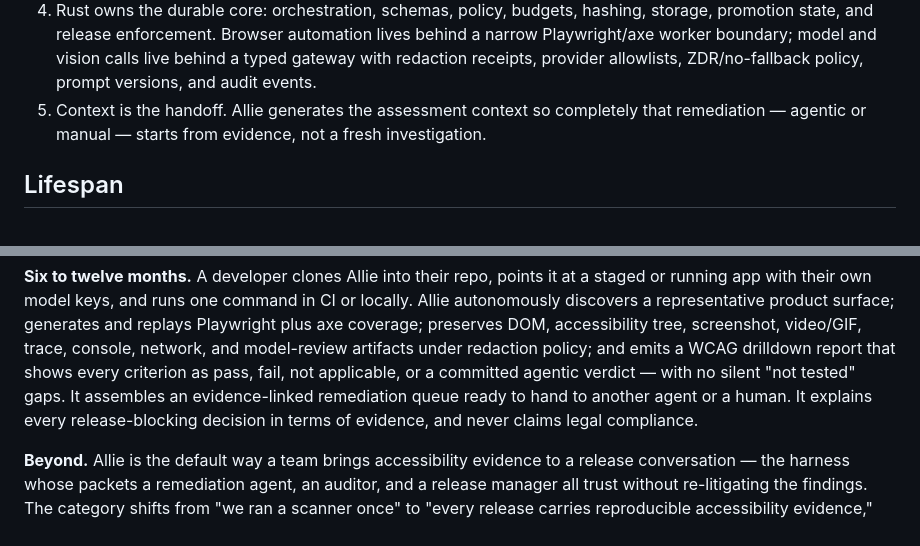
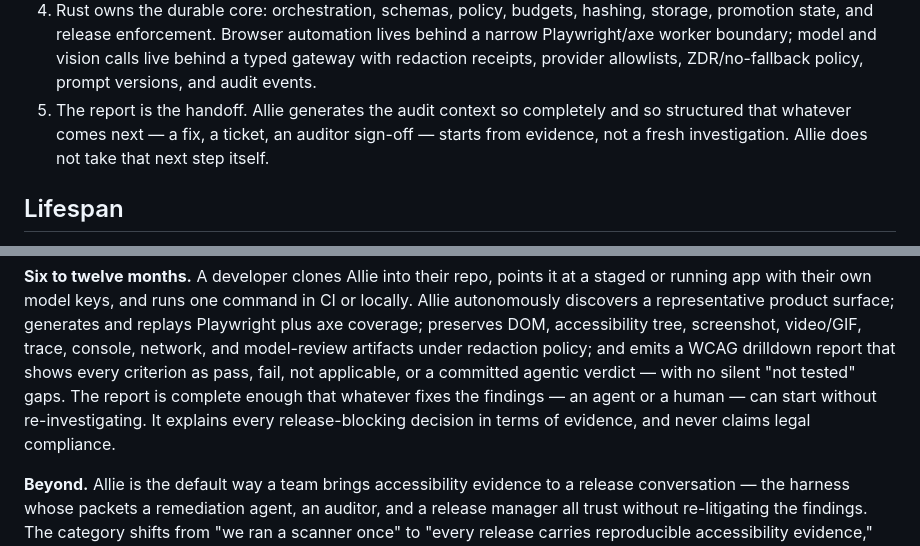
Before and after one commit to adminifi-ai/allie, a Markdown page: VISION.md, 2 parts joined by grey strips. GitHub-like rendering.

```diff
--- a/VISION.md
+++ b/VISION.md
@@ -122,9 +126,10 @@ can be revisited if evidence says we bet wrong.
    behind a narrow Playwright/axe worker boundary; model and vision calls live
    behind a typed gateway with redaction receipts, provider allowlists,
    ZDR/no-fallback policy, prompt versions, and audit events.
-5. Context is the handoff. Allie generates the assessment context so completely
-   that remediation — agentic or manual — starts from evidence, not a fresh
-   investigation.
+5. The report is the handoff. Allie generates the audit context so completely and
+   so structured that whatever comes next — a fix, a ticket, an auditor sign-off —
+   starts from evidence, not a fresh investigation. Allie does not take that next
+   step itself.
 
 ## Lifespan
 
@@ -154,9 +159,9 @@ and replays Playwright plus axe coverage; preserves DOM, accessibility tree,
 screenshot, video/GIF, trace, console, network, and model-review artifacts under
 redaction policy; and emits a WCAG drilldown report that shows every criterion as
 pass, fail, not applicable, or a committed agentic verdict — with no silent "not
-tested" gaps. It assembles an evidence-linked remediation queue ready to hand to
-another agent or a human. It explains every release-blocking decision in terms of
-evidence, and never claims legal compliance.
+tested" gaps. The report is complete enough that whatever fixes the findings — an
+agent or a human — can start without re-investigating. It explains every
+release-blocking decision in terms of evidence, and never claims legal compliance.
 
 **Beyond.** Allie is the default way a team brings accessibility evidence to a
 release conversation — the harness whose packets a remediation agent, an auditor,
```
Also changed, not shown: other parts of VISION.md (+21 -17 lines).
